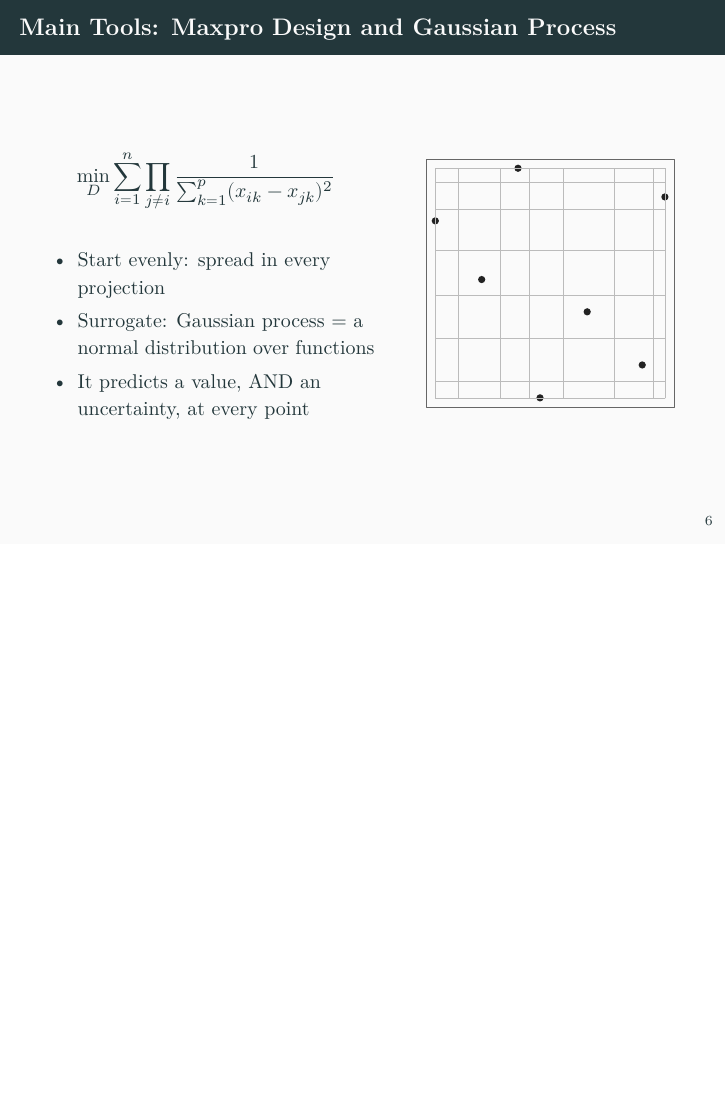
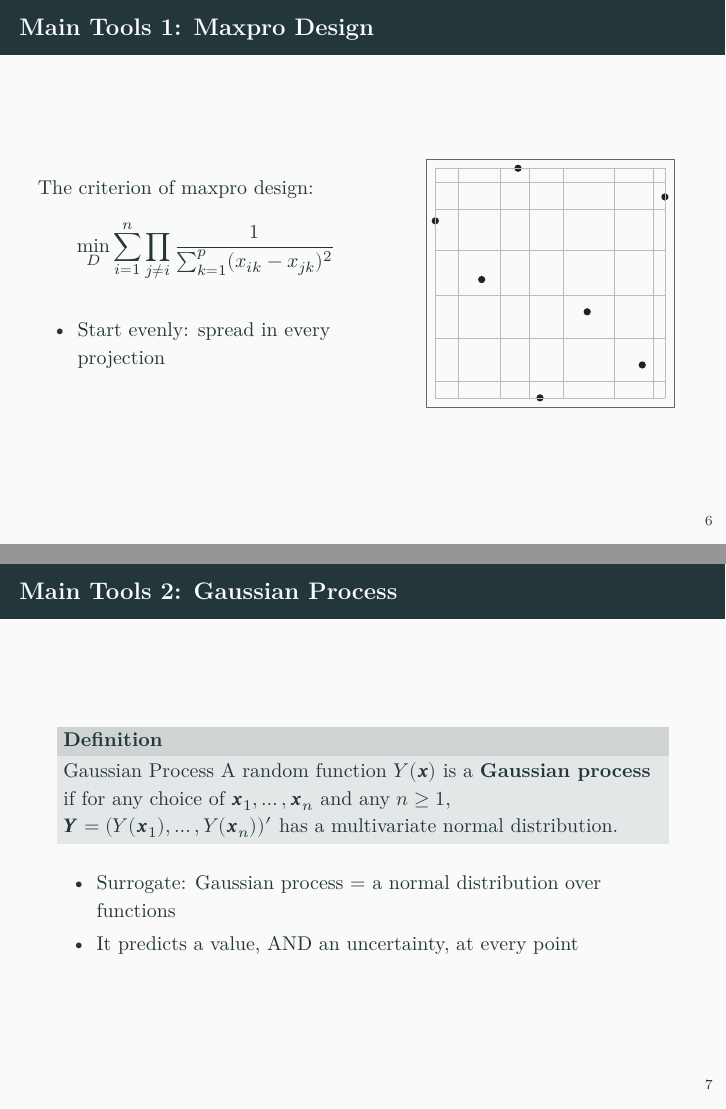
Before and after one commit to wenje-ma/singapore, LaTeX slides (tex/report.tex): page 6 of 15 before the commit and pages 6 and 7 of 16 after it, the two joined at a grey line, the shorter picture padded with empty space. Compiled offline with XeLaTeX; a missing font is replaced by an installed copy or a similar font.

```diff
--- a/tex/report.tex
+++ b/tex/report.tex
@@ -92,16 +95,15 @@
 
 \note{Almost the whole skeleton comes from one person --- V. Roshan Joseph, a big name in experimental design. Let me show his picture. He gave us three pieces, and they are exactly the three parts of my pipeline. First, maxpro design --- how to choose the best starting points, so we waste none. Second, sequential design --- how to add points one by one, flexibly. Third, KOH fusion --- how to combine the cheap evaluations with the expensive ones.}
 
-\begin{frame}{Main Tools: Maxpro Design and Gaussian Process}
+\begin{frame}{Main Tools 1: Maxpro Design}
   \begin{columns}
     \column{0.55\textwidth}
+      The criterion of maxpro design:
       \begin{equation*}
         \min_D \sum_{i=1}^{n}\prod_{j\neq i}\frac{1}{\sum_{k=1}^p (x_{ik}-x_{jk})^2}
       \end{equation*}
       \begin{itemize}
         \item Start evenly: spread in every projection
-        \item Surrogate: Gaussian process = a normal distribution over functions
-        \item It predicts a value, AND an uncertainty, at every point
       \end{itemize}
     \column{0.45\textwidth}
       \begin{figure}
@@ -110,9 +112,22 @@
   \end{columns}
 \end{frame}
 
-\note{At the start we know nothing about the function, so the first points should cover the space evenly --- not piled in one corner, not overlapping. Maxpro design chooses points like that. It keeps them spread out, both in the whole space and in every low-dimensional projection. The criterion is the equation, and the effect is shown on the right. Next, we need a stand-in model to guess the black box. That stand-in is a Gaussian process. Think of it as a normal distribution on an infinite-dimensional space. A normal distribution gives one number; a Gaussian process gives a whole function, and also tells you how unsure it is at every point. That matters, because we need to know where to test next.}
+\note{At the start we know nothing about the function, so the first points should cover the space evenly --- not piled in one corner, not overlapping. Maxpro design chooses points like that. It keeps them spread out, both in the whole space and in every low-dimensional projection. The criterion is the equation, and the effect is shown on the right.}
+
+\begin{frame}{Main Tools 2: Gaussian Process}
+  \begin{definition}{Gaussian Process}
+      A random function $Y(\boldsymbol x)$ is a \textbf{Gaussian process} if for any choice of $\boldsymbol x_1,\dots,\boldsymbol x_n$ and any $n\ge1$, $\boldsymbol Y=(Y(\boldsymbol x_1),\dots,Y(\boldsymbol x_n))'$ has a multivariate normal distribution.
+  \end{definition}
+  \begin{itemize}
+    \item Surrogate: Gaussian process = a normal distribution over functions
+    \item It predicts a value, AND an uncertainty, at every point
+  \end{itemize}
+\end{frame}
+
+\note{Next, we need a stand-in model to guess the black box. That stand-in is a Gaussian process. Think of it as a normal distribution on an infinite-dimensional space. A normal distribution gives one number; a Gaussian process gives a whole function, and also tells you how unsure it is at every point. That matters, because we need to know where to test next.}
 
 \begin{frame}{The Whole Process}
+  The whole pipeline:
   \begin{enumerate}
     \item Spread out the starting points
     \item Feed in many cheap runs $\rightarrow$ a rough map
```
Also changed, not shown: README.md, tex/report.pdf, tex/report.tex (10 more changed lines).
